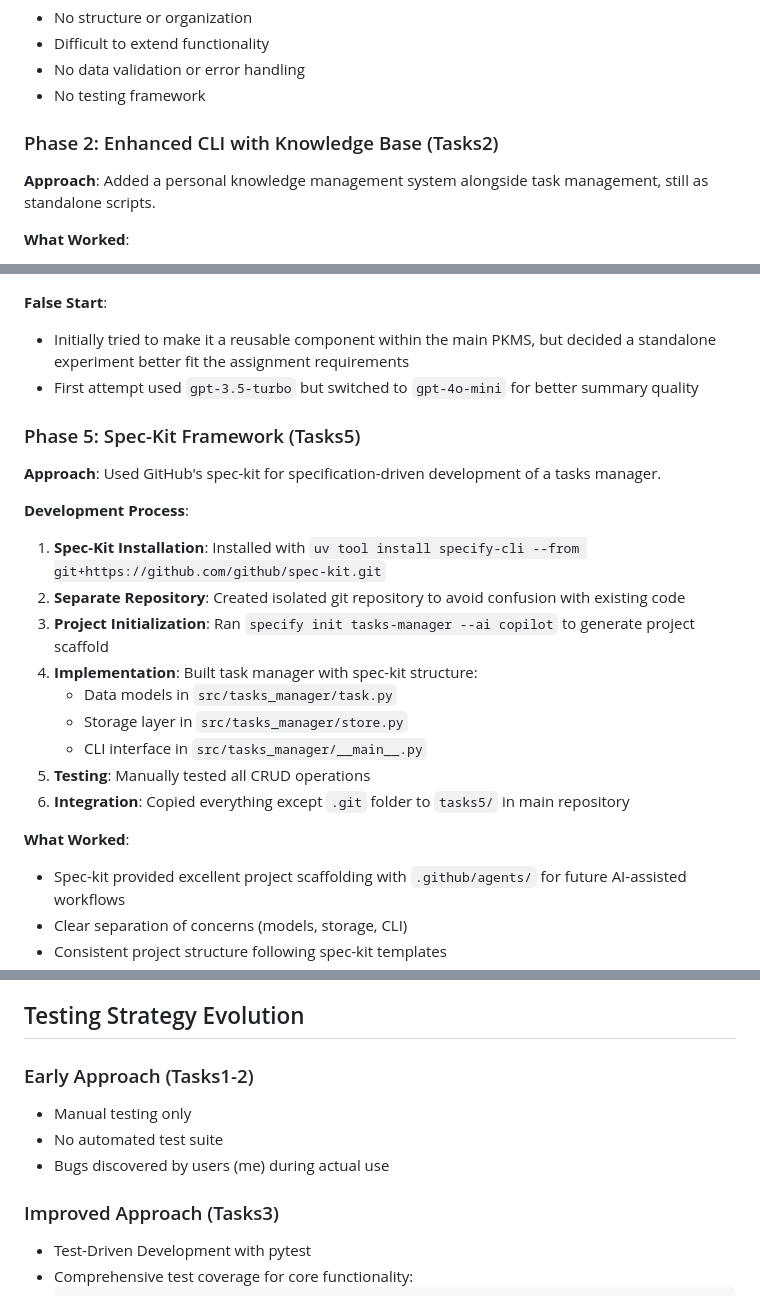
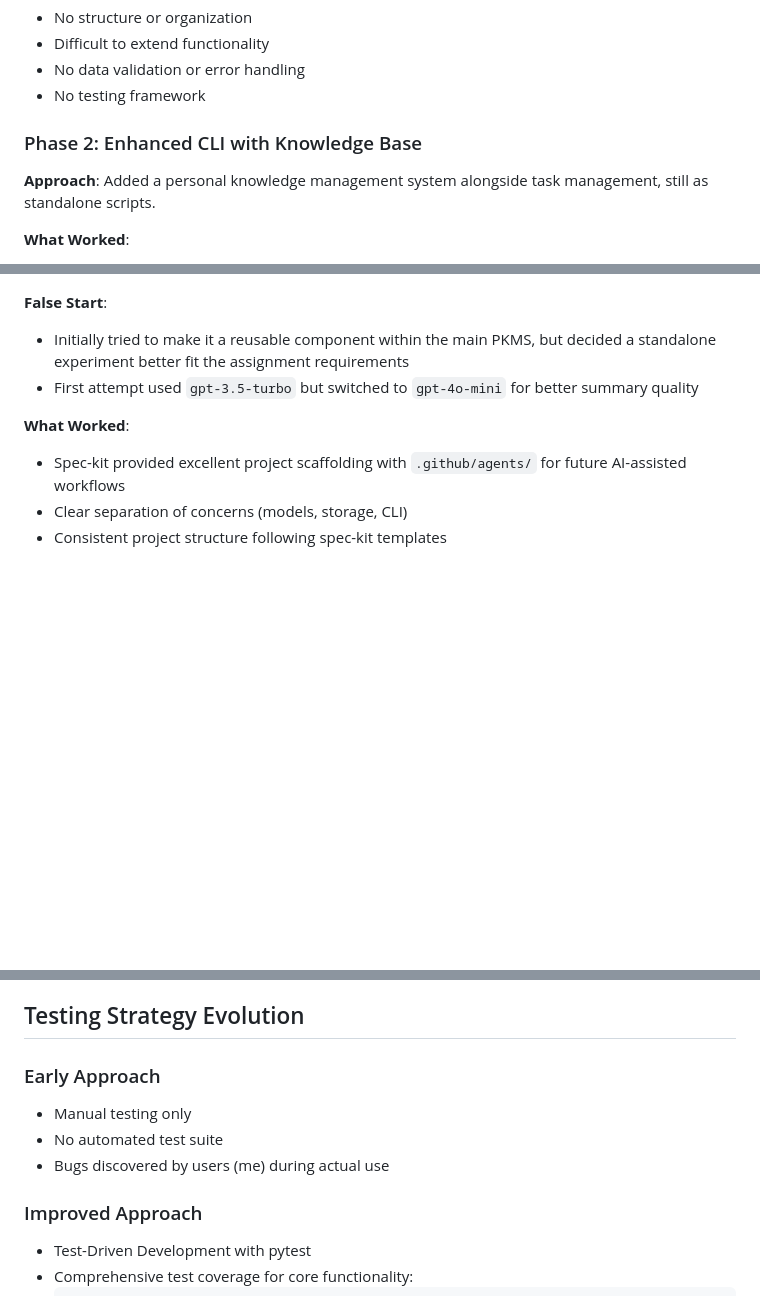
Before and after one commit to Sulaiman5717/csc299-project, a Markdown page: SUMMARY.md, 3 parts joined by grey strips. Drawn GitHub-style; blank space fills up the shorter version.

Commit message:
Revise project phases and testing strategy details
Updated project phases and testing strategies in SUMMARY.md, including changes to phase descriptions and commit statistics.

````diff
--- a/SUMMARY.md
+++ b/SUMMARY.md
@@ -51,7 +51,7 @@ The spec-kit framework (tasks5) introduced a more formal approach:
 - No data validation or error handling
 - No testing framework
 
-### Phase 2: Enhanced CLI with Knowledge Base (Tasks2)
+### Phase 2: Enhanced CLI with Knowledge Base
 
 **Approach**: Added a personal knowledge management system alongside task management, still as standalone scripts.
 
@@ -117,21 +117,6 @@ The spec-kit framework (tasks5) introduced a more formal approach:
 - Initially tried to make it a reusable component within the main PKMS, but decided a standalone experiment better fit the assignment requirements
 - First attempt used `gpt-3.5-turbo` but switched to `gpt-4o-mini` for better summary quality
 
-### Phase 5: Spec-Kit Framework (Tasks5)
-
-**Approach**: Used GitHub's spec-kit for specification-driven development of a tasks manager.
-
-**Development Process**:
-1. **Spec-Kit Installation**: Installed with `uv tool install specify-cli --from git+https://github.com/github/spec-kit.git`
-2. **Separate Repository**: Created isolated git repository to avoid confusion with existing code
-3. **Project Initialization**: Ran `specify init tasks-manager --ai copilot` to generate project scaffold
-4. **Implementation**: Built task manager with spec-kit structure:
-   - Data models in `src/tasks_manager/task.py`
-   - Storage layer in `src/tasks_manager/store.py`
-   - CLI interface in `src/tasks_manager/__main__.py`
-5. **Testing**: Manually tested all CRUD operations
-6. **Integration**: Copied everything except `.git` folder to `tasks5/` in main repository
-
 **What Worked**:
 - Spec-kit provided excellent project scaffolding with `.github/agents/` for future AI-assisted workflows
 - Clear separation of concerns (models, storage, CLI)
@@ -167,12 +152,12 @@ The spec-kit framework (tasks5) introduced a more formal approach:
 
 ## Testing Strategy Evolution
 
-### Early Approach (Tasks1-2)
+### Early Approach
 - Manual testing only
 - No automated test suite
 - Bugs discovered by users (me) during actual use
 
-### Improved Approach (Tasks3)
+### Improved Approach
 - Test-Driven Development with pytest
 - Comprehensive test coverage for core functionality:
   ```python
````
Also changed, not shown: other parts of SUMMARY.md (+2 -2 lines).
